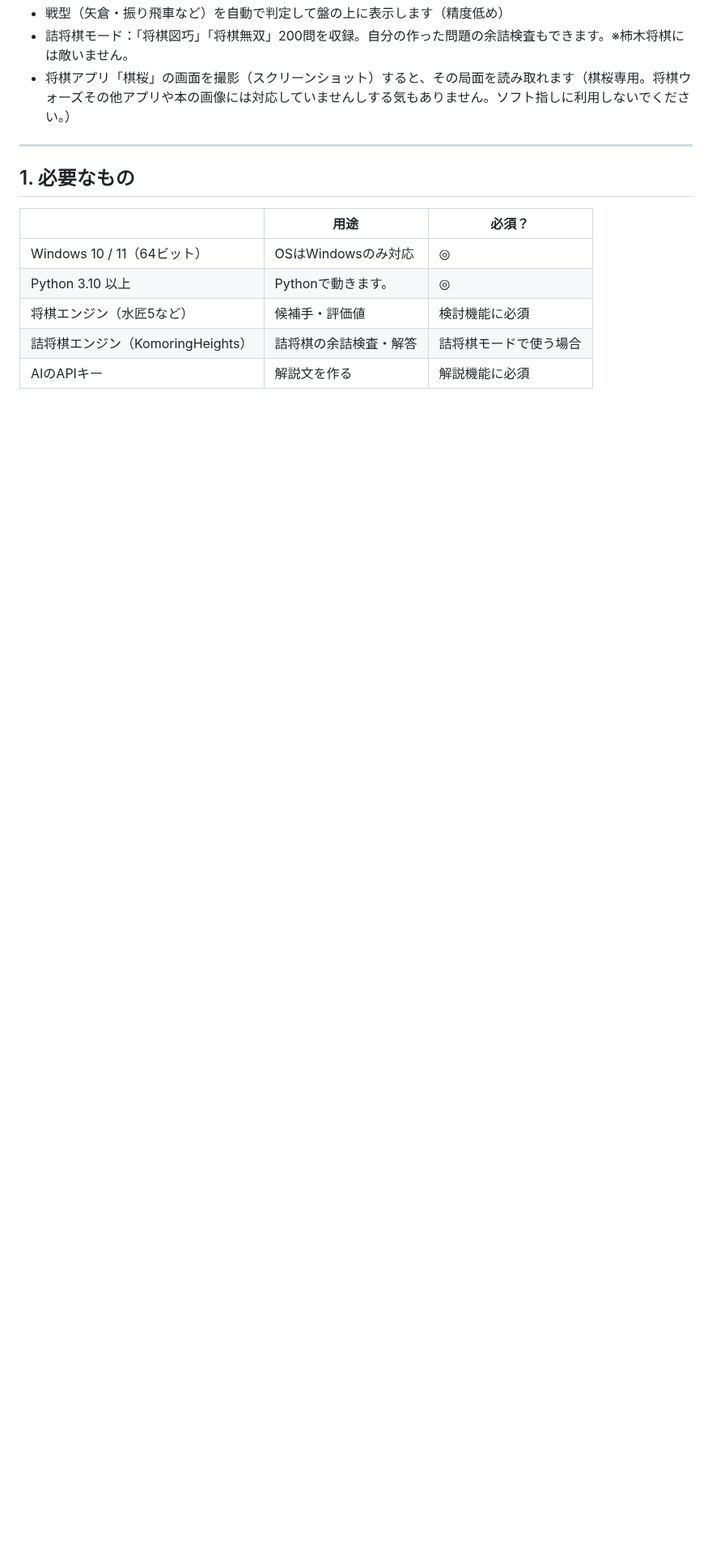
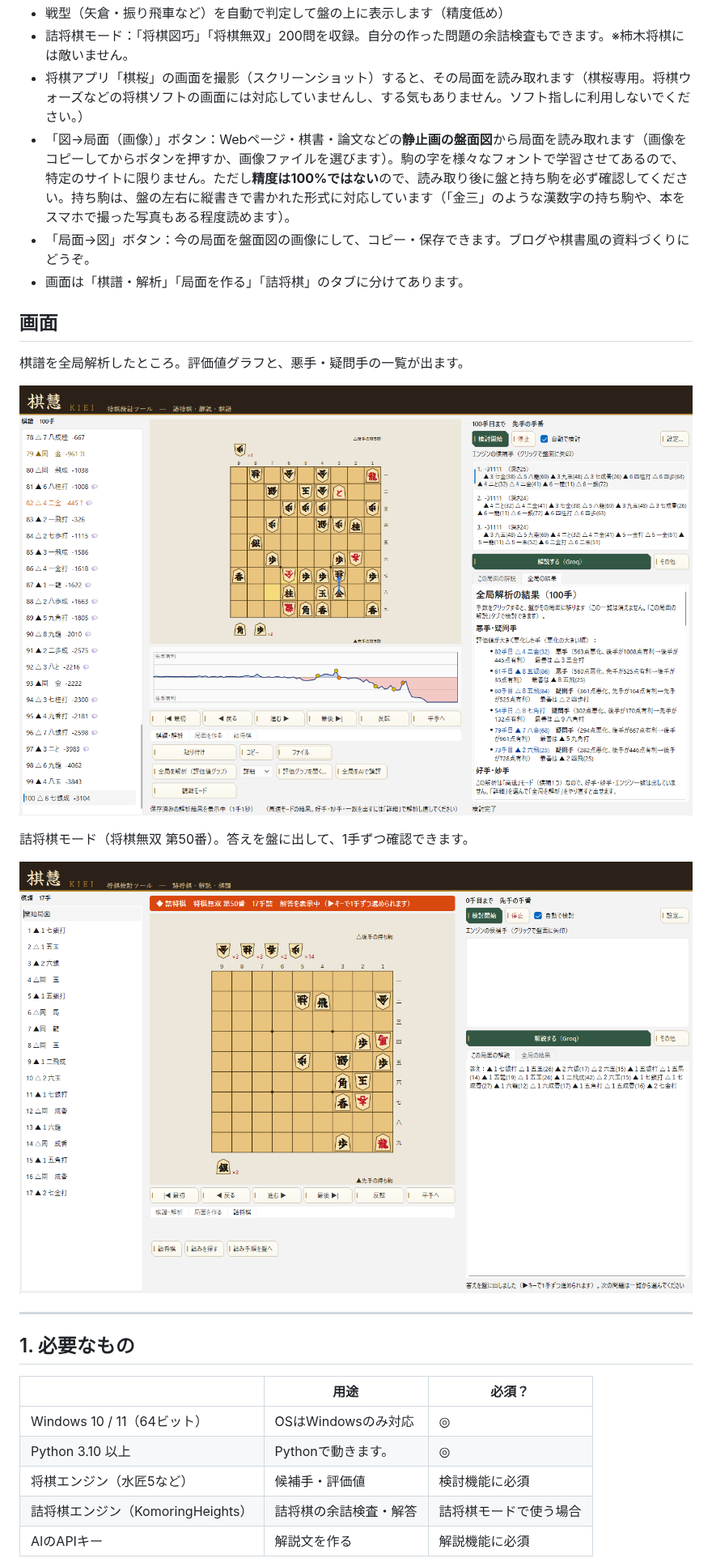
Before and after one commit to hanachanX/KIEIProject, a Markdown page: README.md, the part around one of its changes. Shown at 81% size. Drawn GitHub-style; pictures changed too: docs/screenshot-main.png (added), docs/screenshot-tsume.png (added); blank space fills up the shorter version.

Commit message:
観戦モード・リアルタイムグラフ・局面→図・README更新

```diff
--- a/README.md
+++ b/README.md
@@ -16,6 +18,19 @@
 - 戦型（矢倉・振り飛車など）を自動で判定して盤の上に表示します（精度低め）
 - 詰将棋モード：「将棋図巧」「将棋無双」200問を収録。自分の作った問題の余詰検査もできます。※柿木将棋には敵いません。
-- 将棋アプリ「棋桜」の画面を撮影（スクリーンショット）すると、その局面を読み取れます（棋桜専用。将棋ウォーズその他アプリや本の画像には対応していませんしする気もありません。ソフト指しに利用しないでください。）
+- 将棋アプリ「棋桜」の画面を撮影（スクリーンショット）すると、その局面を読み取れます（棋桜専用。将棋ウォーズなどの将棋ソフトの画面には対応していませんし、する気もありません。ソフト指しに利用しないでください。）
+- 「図→局面（画像）」ボタン：Webページ・棋書・論文などの**静止画の盤面図**から局面を読み取れます（画像をコピーしてからボタンを押すか、画像ファイルを選びます）。駒の字を様々なフォントで学習させてあるので、特定のサイトに限りません。ただし**精度は100%ではない**ので、読み取り後に盤と持ち駒を必ず確認してください。持ち駒は、盤の左右に縦書きで書かれた形式に対応しています（「金三」のような漢数字の持ち駒や、本をスマホで撮った写真もある程度読めます）。
+- 「局面→図」ボタン：今の局面を盤面図の画像にして、コピー・保存できます。ブログや棋書風の資料づくりにどうぞ。
+- 画面は「棋譜・解析」「局面を作る」「詰将棋」のタブに分けてあります。
+
+## 画面
+
+棋譜を全局解析したところ。評価値グラフと、悪手・疑問手の一覧が出ます。
+
+![メイン画面（全局解析）](docs/screenshot-main.png)
+
+詰将棋モード（将棋無双 第50番）。答えを盤に出して、1手ずつ確認できます。
+
+![詰将棋モード](docs/screenshot-tsume.png)
 
 ---
 
```
Also changed, not shown: other parts of README.md (+7 -2 lines), 4 other files.
